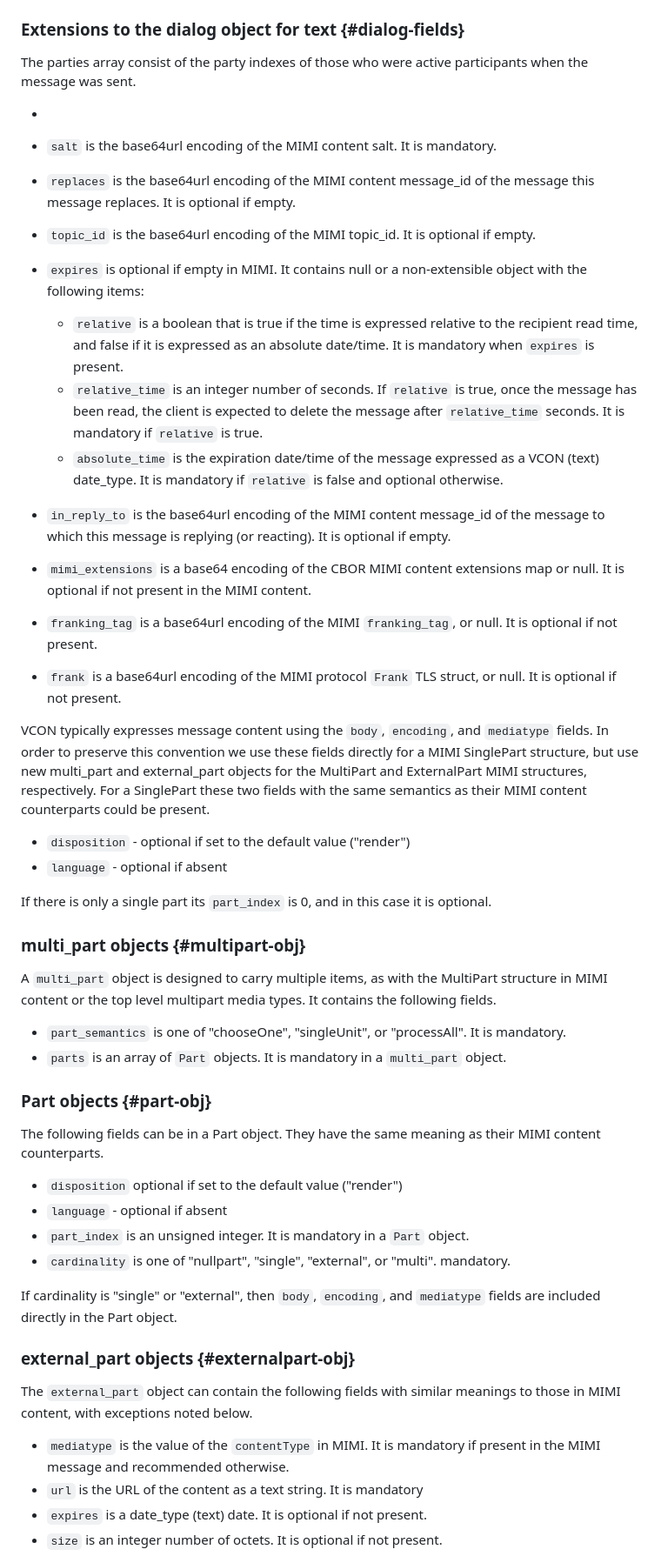
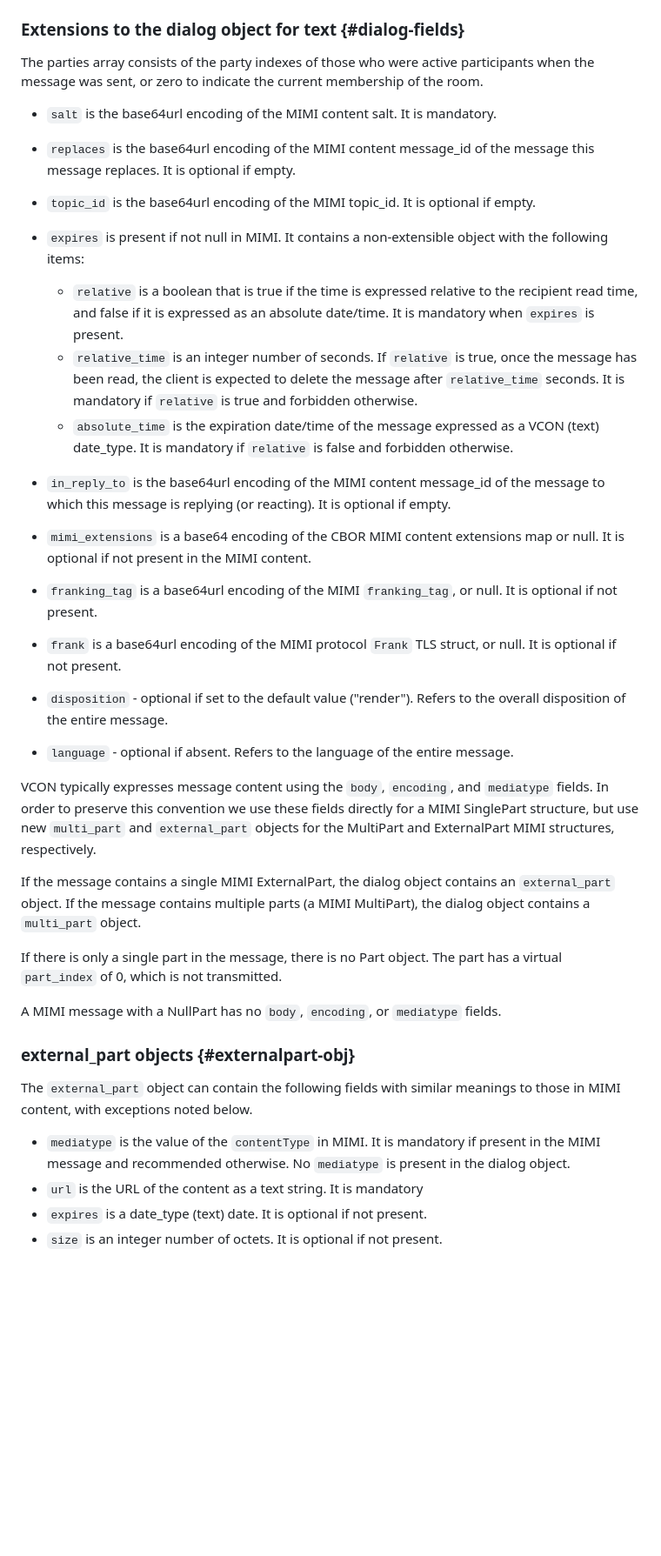
Before and after one commit to rohanmahy/vcon-mimi-messages, a Markdown page: draft-mahy-vcon-mimi-messages.md, the part around one of its changes. Shown at 87% size. GitHub-like rendering; blank space fills up the shorter version.

Commit message:
realign disposition/language for parts correctly; hard code expiration object; make room metadata changes part of party_history

```diff
--- a/draft-mahy-vcon-mimi-messages.md
+++ b/draft-mahy-vcon-mimi-messages.md
@@ -117,54 +118,40 @@ Changes to the roster can be tracked if `party_history` is present for those cha
 
 ### Extensions to the dialog object for text {#dialog-fields}
 
-The parties array consist of the party indexes of those who were active participants when the message was sent.
+The parties array consists of the party indexes of those who were active participants when the message was sent, or zero to indicate the current membership of the room.
 
--
 - `salt` is the base64url encoding of the MIMI content salt. It is mandatory.
 - `replaces` is the base64url encoding of the MIMI content message_id of the message this message replaces. It is optional if empty.
 - `topic_id` is the base64url encoding of the MIMI topic_id. It is optional if empty.
-- `expires` is optional if empty in MIMI. It contains null or a non-extensible object with the following items:
+- `expires` is present if not null in MIMI. It contains a non-extensible object with the following items:
 
     * `relative` is a boolean that is true if the time is expressed relative to the recipient read time, and false if it is expressed as an absolute date/time. It is mandatory when `expires` is present.
-    * `relative_time` is an integer number of seconds. If `relative` is true, once the message has been read, the client is expected to delete the message after `relative_time` seconds. It is mandatory if `relative` is true.
-    * `absolute_time` is the expiration date/time of the message expressed as a VCON (text) date_type. It is mandatory if `relative` is false and optional otherwise.
+    * `relative_time` is an integer number of seconds. If `relative` is true, once the message has been read, the client is expected to delete the message after `relative_time` seconds. It is mandatory if `relative` is true and forbidden otherwise.
+    * `absolute_time` is the expiration date/time of the message expressed as a VCON (text) date_type. It is mandatory if `relative` is false and forbidden otherwise.
 - `in_reply_to` is the base64url encoding of the MIMI content message_id of the message to which this message is replying (or reacting). It is optional if empty.
 - `mimi_extensions` is a base64 encoding of the CBOR MIMI content extensions map or null. It is optional if not present in the MIMI content.
 - `franking_tag` is a base64url encoding of the MIMI `franking_tag`, or null.  It is optional if not present.
 - `frank` is a base64url encoding of the MIMI protocol `Frank` TLS struct, or null. It is optional if not present.
+- `disposition` - optional if set to the default value ("render"). Refers to the overall disposition of the entire message.
+- `language` - optional if absent. Refers to the language of the entire message.
 
 VCON typically expresses message content using the `body`, `encoding`, and `mediatype` fields.
-In order to preserve this convention we use these fields directly for a MIMI SinglePart structure, but use new multi_part and external_part objects for the MultiPart and ExternalPart MIMI structures, respectively.
-For a SinglePart these two fields with the same semantics as their MIMI content counterparts could be present.
+In order to preserve this convention we use these fields directly for a MIMI SinglePart structure, but use new `multi_part` and `external_part` objects for the MultiPart and ExternalPart MIMI structures, respectively.
 
-- `disposition` - optional if set to the default value ("render")
-- `language` - optional if absent
+If the message contains a single MIMI ExternalPart, the dialog object contains an `external_part` object.
+If the message contains multiple parts (a MIMI MultiPart), the dialog object contains a `multi_part` object.
 
-If there is only a single part its `part_index` is 0, and in this case it is optional.
+If there is only a single part in the message, there is no Part object.
+The part has a virtual `part_index` of 0, which is not transmitted.
 
-### multi_part objects {#multipart-obj}
+A MIMI message with a NullPart has no `body`, `encoding`, or `mediatype` fields.
 
-A `multi_part` object is designed to carry multiple items, as with the MultiPart structure in MIMI content or the top level multipart media types. It contains the following fields.
-
-- `part_semantics` is one of "chooseOne", "singleUnit", or "processAll". It is mandatory.
-- `parts` is an array of `Part` objects. It is mandatory in a `multi_part` object.
-
-### Part objects {#part-obj}
-
-The following fields can be in a Part object. They have the same meaning as their MIMI content counterparts.
-
-- `disposition` optional if set to the default value ("render")
-- `language` - optional if absent
-- `part_index` is an unsigned integer. It is mandatory in a `Part` object.
-- `cardinality` is one of "nullpart", "single", "external", or "multi". mandatory.
-
-If cardinality is "single" or "external", then `body`, `encoding`, and `mediatype` fields are included directly in the Part object.
 
 ### external_part objects {#externalpart-obj}
 
 The `external_part` object can contain the following fields with similar meanings to those in MIMI content, with exceptions noted below.
 
-- `mediatype` is the value of the `contentType` in MIMI. It is mandatory if present in the MIMI message and recommended otherwise.
+- `mediatype` is the value of the `contentType` in MIMI. It is mandatory if present in the MIMI message and recommended otherwise. No `mediatype` is present in the dialog object.
 - `url` is the URL of the content as a text string. It is mandatory
 - `expires` is a date_type (text) date. It is optional if not present.
 - `size` is an integer number of octets. It is optional if not present.
```
Also changed, not shown: other parts of draft-mahy-vcon-mimi-messages.md (+75 -42 lines).
